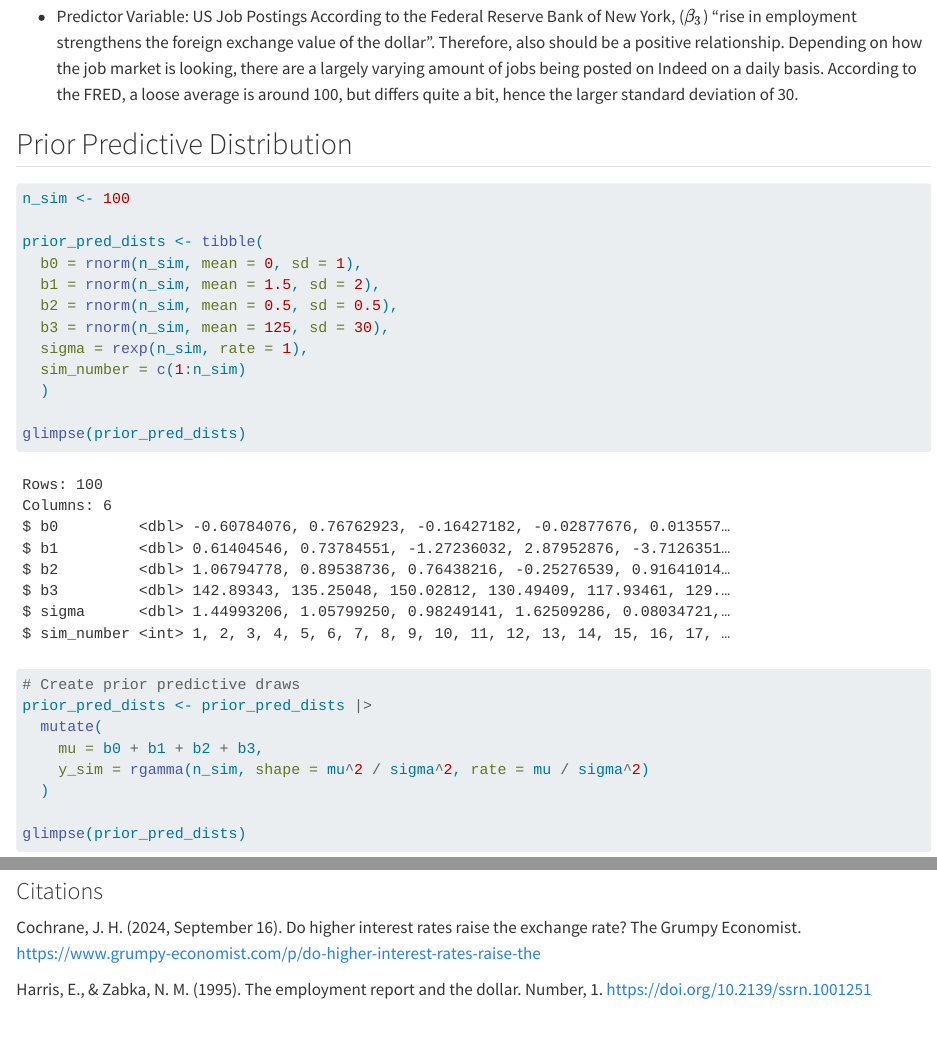
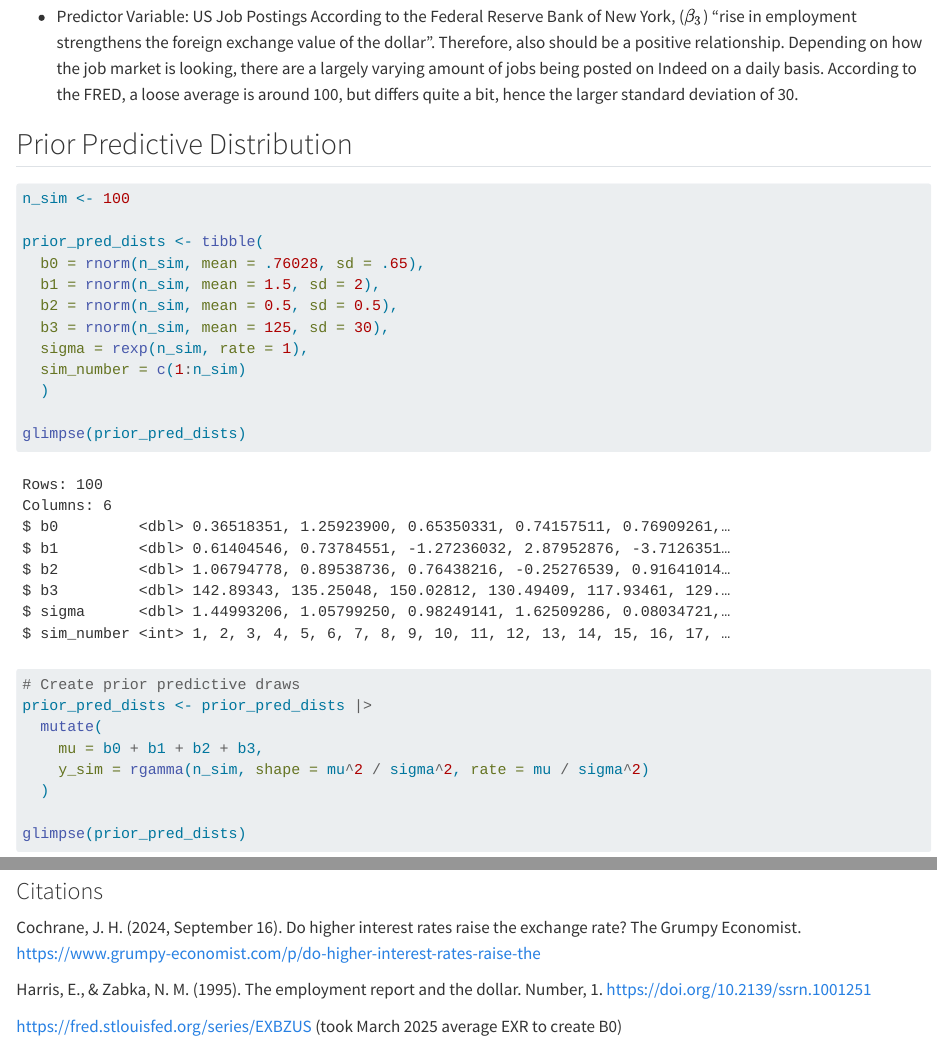
Before and after one commit to hjyi01/STAT341, a Quarto document (Milestone_3.qmd): the page in a window 1100 px wide, from 2540 px down, and a second part further down, joined at a grey line. Rendered offline with R 4.5, knitr and Pandoc in place of Quarto, with nearby package versions; code that draws random numbers runs with fixed seeds of ours; some code elsewhere in the file could not run offline.

Commit message:
fixed b0

```diff
--- a/Milestone_3.qmd
+++ b/Milestone_3.qmd
@@ -122,7 +121,7 @@ Response Variable: Reals to USD Exchange Rate
 n_sim <- 100
 
 prior_pred_dists <- tibble(
-  b0 = rnorm(n_sim, mean = 0, sd = 1),
+  b0 = rnorm(n_sim, mean = .76028, sd = .65),
   b1 = rnorm(n_sim, mean = 1.5, sd = 2),
   b2 = rnorm(n_sim, mean = 0.5, sd = 0.5),
   b3 = rnorm(n_sim, mean = 125, sd = 30),
@@ -157,3 +156,5 @@ gf_dens(~ y_sim, data = prior_pred_dists, color = "darkblue") |>
 Cochrane, J. H. (2024, September 16). Do higher interest rates raise the exchange rate? The Grumpy Economist. https://www.grumpy-economist.com/p/do-higher-interest-rates-raise-the
 
 Harris, E., & Zabka, N. M. (1995). The employment report and the dollar. Number, 1. https://doi.org/10.2139/ssrn.1001251
+
+https://fred.stlouisfed.org/series/EXBZUS (took March 2025 average EXR to create B0)
```
Also changed, not shown: Milestone_3.qmd (1 more changed lines).
